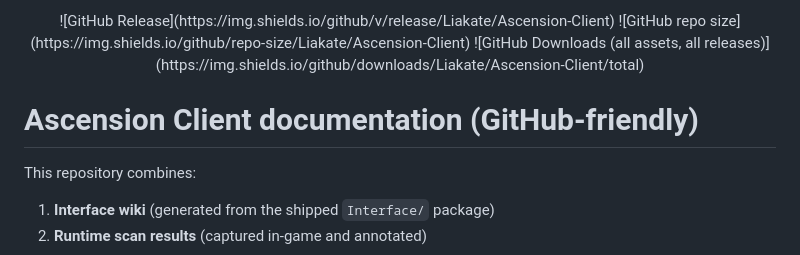
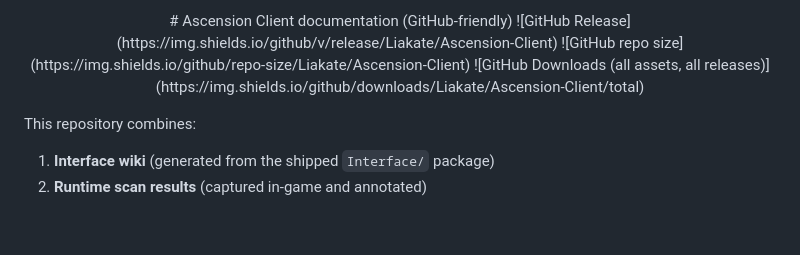
Before and after one commit to Liakate/Ascension-Client, a Markdown page: README.md, the part around the change. Rendered like a GitHub page; blank space fills up the shorter version.

```diff
--- a/README.md
+++ b/README.md
@@ -1,10 +1,8 @@
 <p align="center">
+  # Ascension Client documentation (GitHub-friendly)
   ![GitHub Release](https://img.shields.io/github/v/release/Liakate/Ascension-Client)  ![GitHub repo size](https://img.shields.io/github/repo-size/Liakate/Ascension-Client)
   ![GitHub Downloads (all assets, all releases)](https://img.shields.io/github/downloads/Liakate/Ascension-Client/total)
-
 </p>
-
-# Ascension Client documentation (GitHub-friendly)
 
 This repository combines:
 
```
